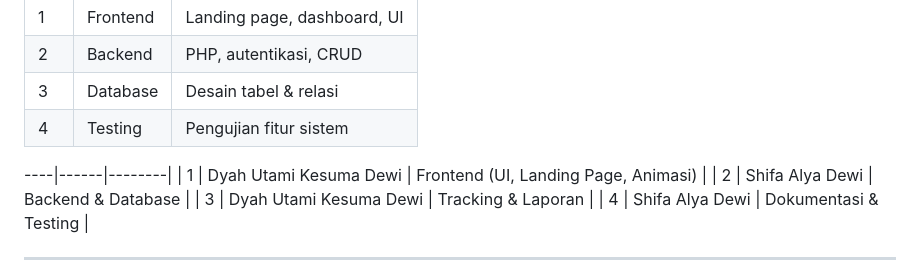
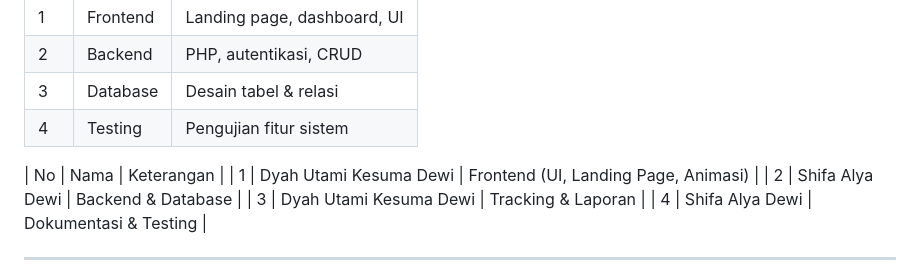
Before and after one commit to dyahukd/Laporan-Final-Project-Pemrograman-Web-Aneka-Logistic-Management-System, a Markdown page: README.md, the part around the change. GitHub-like rendering.

```diff
--- a/README.md
+++ b/README.md
@@ -152,7 +152,7 @@ Hasil pengujian menunjukkan sistem berjalan sesuai dengan kebutuhan fungsional.
 | 3  | Database  | Desain tabel & relasi       |
 | 4  | Testing   | Pengujian fitur sistem      |
 
-----|------|--------|
+| No | Nama | Keterangan                  |
 | 1 | Dyah Utami Kesuma Dewi | Frontend (UI, Landing Page, Animasi) |
 | 2 | Shifa Alya Dewi | Backend & Database |
 | 3 | Dyah Utami Kesuma Dewi | Tracking & Laporan |
```
